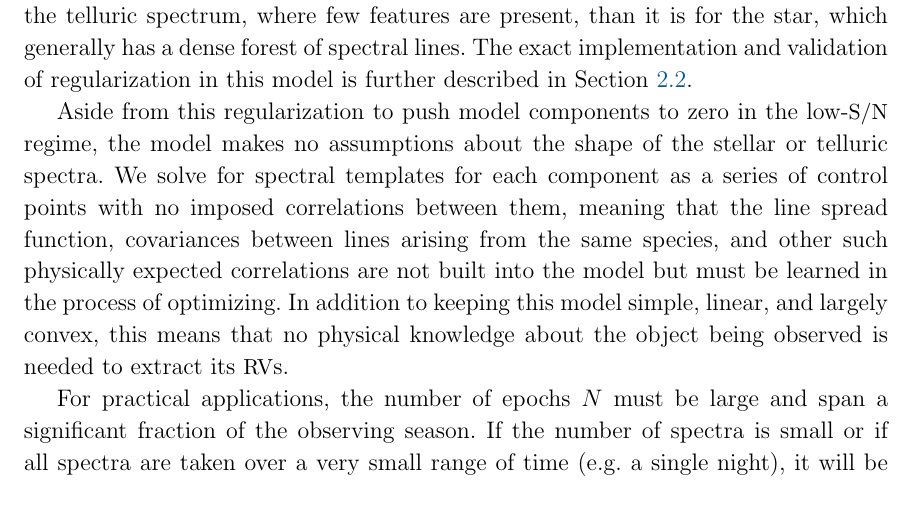
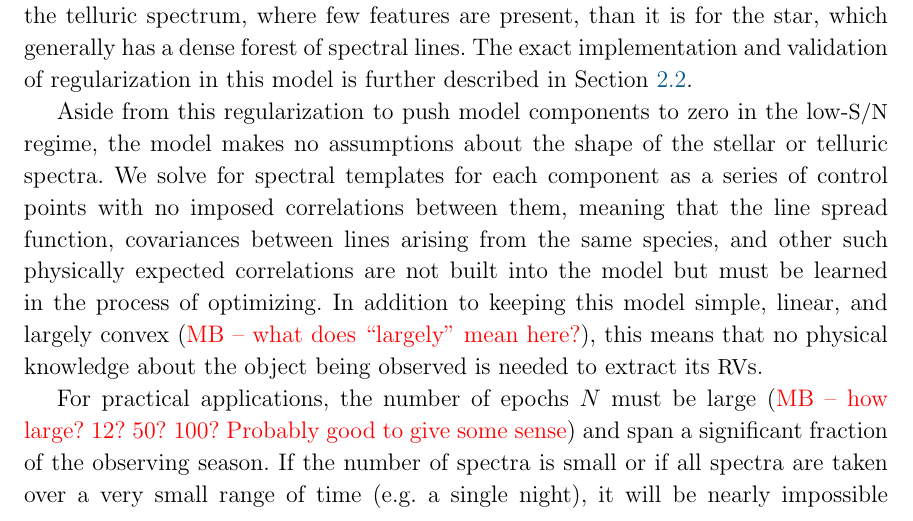
Before and after one commit to megbedell/wobble, a LaTeX paper (paper/paper.tex): part of page 5 of 22, cut so that both start at the same text. Compiled offline with LaTeX, dvips and Ghostscript.

Commit message:
some questions

```diff
--- a/paper/paper.tex
+++ b/paper/paper.tex
@@ -164,9 +164,11 @@ The exact implementation and validation of regularization in this model is furth
 
 Aside from this regularization to push model components to zero in the low-\SNR regime, the model makes no assumptions about the shape of the stellar or telluric spectra.
 We solve for spectral templates for each component as a series of control points with no imposed correlations between them, meaning that the line spread function, covariances between lines arising from the same species, and other such physically expected correlations are not built into the model but must be learned in the process of optimizing.
-In addition to keeping this model simple, linear, and largely convex, this means that no physical knowledge about the object being observed is needed to extract its \RVs.
+In addition to keeping this model simple, linear, and largely convex
+(\todo{MB -- what does ``largely'' mean here?}), this means that no physical knowledge about the object being observed is needed to extract its \RVs.
 
-For practical applications, the number of epochs $N$ must be large and span a significant fraction of the observing season.
+For practical applications, the number of epochs $N$ must be large (\todo{MB
+-- how large? 12? 50? 100? Probably good to give some sense}) and span a significant fraction of the observing season.
 If the number of spectra is small or if all spectra are taken over a very small range of time (e.g. a single night), it will be nearly impossible to disentangle the components of the model, as this process relies on the apparent Doppler shifting of the star(s) and Earth's atmosphere relative to each other.
 We will revisit this restriction in Section \ref{s:future}.
 
```
